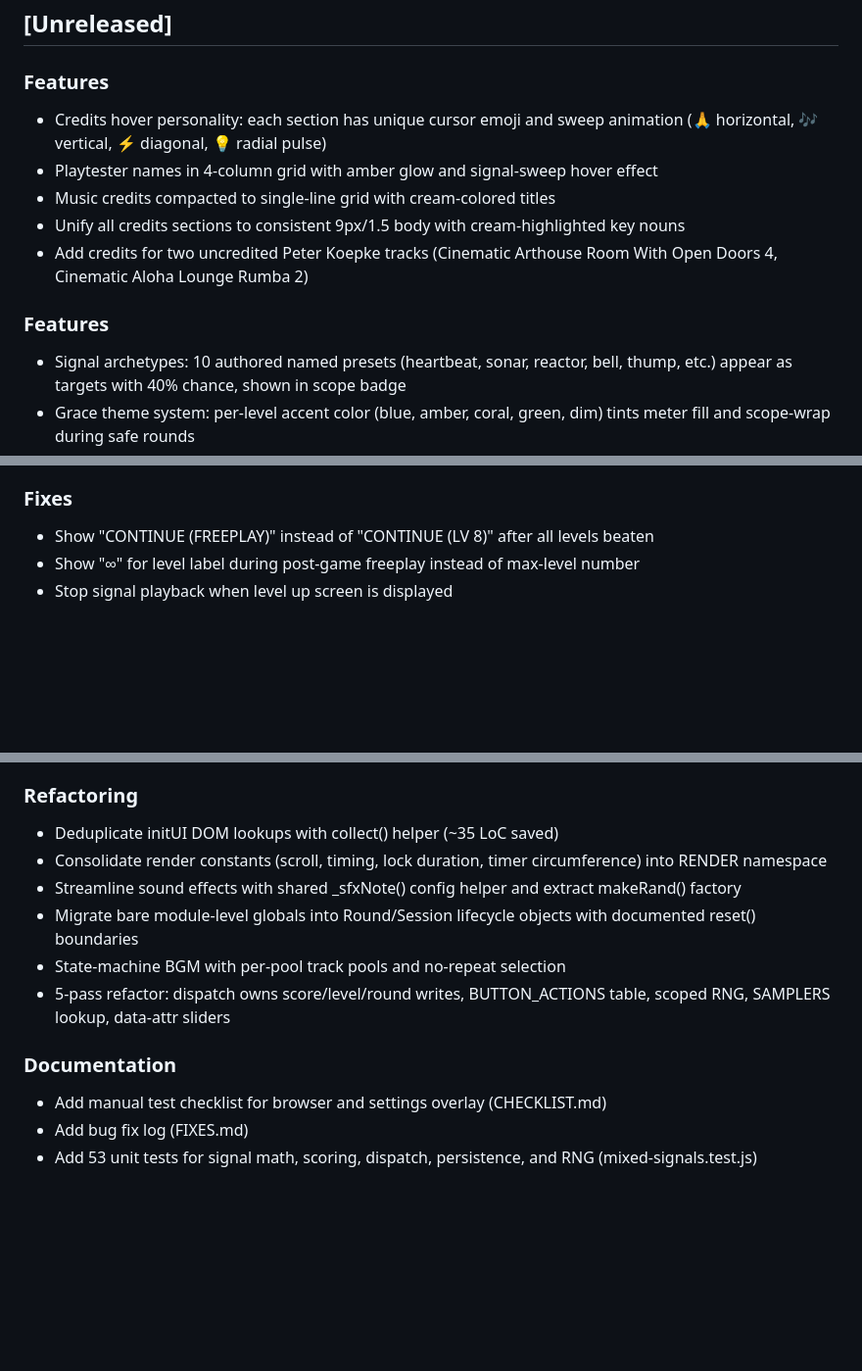
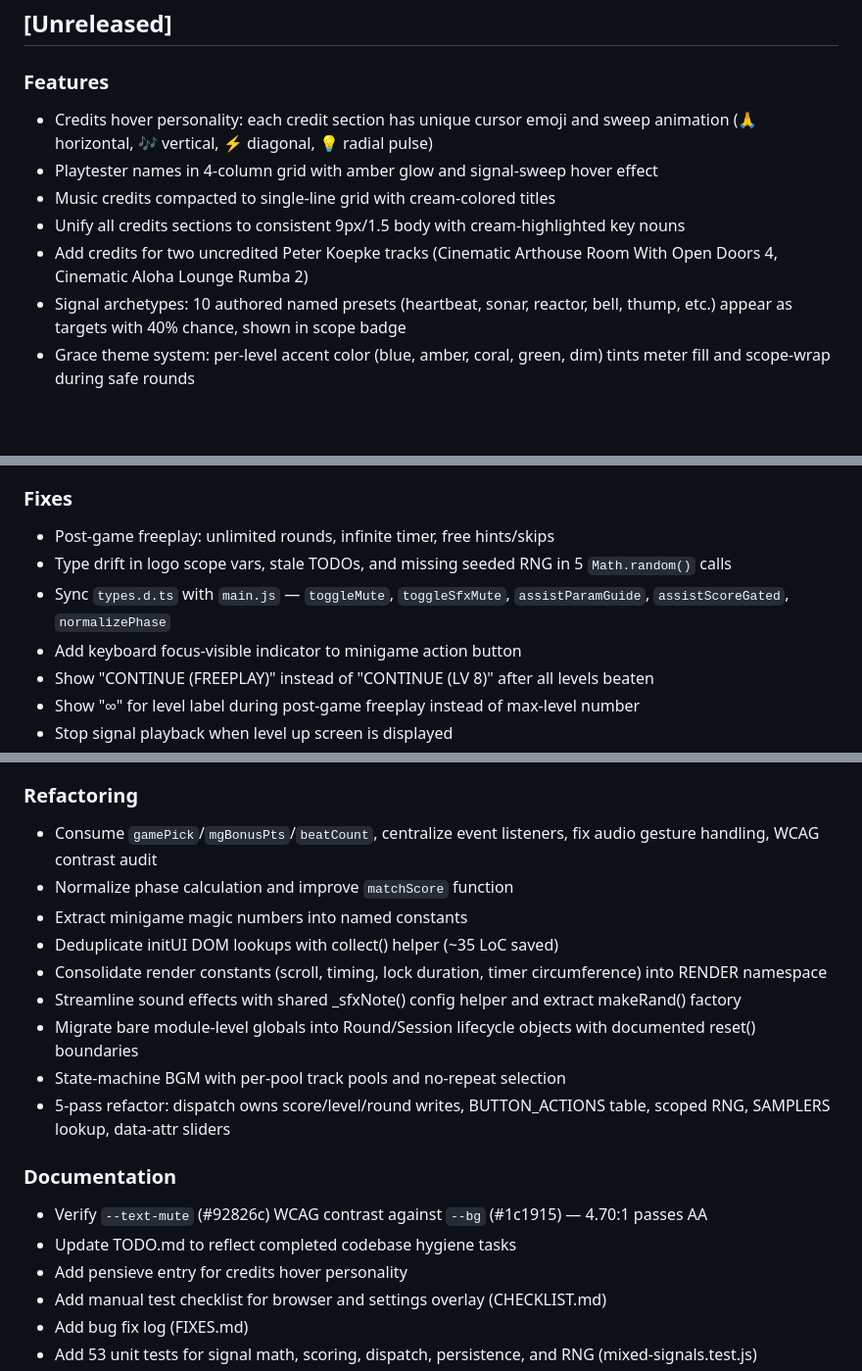
Before and after one commit to lloydlobo/mixedsignals, a Markdown page: CHANGELOG.md, 3 parts joined by grey strips. Shown at 98% size. GitHub-like rendering; blank space fills up the shorter version.

Commit message:
docs: expand unreleased changelog with all recent fixes, refactoring, and documentation entries

```diff
--- a/CHANGELOG.md
+++ b/CHANGELOG.md
@@ -5,13 +5,11 @@ All notable changes to Mixed Signals.
 ## [Unreleased]
 
 ### Features
-- Credits hover personality: each section has unique cursor emoji and sweep animation (🙏 horizontal, 🎶 vertical, ⚡ diagonal, 💡 radial pulse)
+- Credits hover personality: each credit section has unique cursor emoji and sweep animation (🙏 horizontal, 🎶 vertical, ⚡ diagonal, 💡 radial pulse)
 - Playtester names in 4-column grid with amber glow and signal-sweep hover effect
 - Music credits compacted to single-line grid with cream-colored titles
 - Unify all credits sections to consistent 9px/1.5 body with cream-highlighted key nouns
 - Add credits for two uncredited Peter Koepke tracks (Cinematic Arthouse Room With Open Doors 4, Cinematic Aloha Lounge Rumba 2)
-
-### Features
 - Signal archetypes: 10 authored named presets (heartbeat, sonar, reactor, bell, thump, etc.) appear as targets with 40% chance, shown in scope badge
 - Grace theme system: per-level accent color (blue, amber, coral, green, dim) tints meter fill and scope-wrap during safe rounds
 - Micro replay: freeze-frame scroll capture on lock with expanding radar ring emanations from scope center
@@ -43,6 +41,10 @@ All notable changes to Mixed Signals.
 - Prefetch BGM tracks in background via fetch — game never blocks on audio load
 
 ### Fixes
+- Post-game freeplay: unlimited rounds, infinite timer, free hints/skips
+- Type drift in logo scope vars, stale TODOs, and missing seeded RNG in 5 `Math.random()` calls
+- Sync `types.d.ts` with `main.js` — `toggleMute`, `toggleSfxMute`, `assistParamGuide`, `assistScoreGated`, `normalizePhase`
+- Add keyboard focus-visible indicator to minigame action button
 - Show "CONTINUE (FREEPLAY)" instead of "CONTINUE (LV 8)" after all levels beaten
 - Show "∞" for level label during post-game freeplay instead of max-level number
 - Stop signal playback when level up screen is displayed
@@ -58,6 +60,9 @@ All notable changes to Mixed Signals.
 - Lower saturator drive from k=15 to k=2.5 to avoid audible distortion
 
 ### Refactoring
+- Consume `gamePick`/`mgBonusPts`/`beatCount`, centralize event listeners, fix audio gesture handling, WCAG contrast audit
+- Normalize phase calculation and improve `matchScore` function
+- Extract minigame magic numbers into named constants
 - Deduplicate initUI DOM lookups with collect() helper (~35 LoC saved)
 - Consolidate render constants (scroll, timing, lock duration, timer circumference) into RENDER namespace
 - Streamline sound effects with shared _sfxNote() config helper and extract makeRand() factory
@@ -66,6 +71,9 @@ All notable changes to Mixed Signals.
 - 5-pass refactor: dispatch owns score/level/round writes, BUTTON_ACTIONS table, scoped RNG, SAMPLERS lookup, data-attr sliders
 
 ### Documentation
+- Verify `--text-mute` (#92826c) WCAG contrast against `--bg` (#1c1915) — 4.70:1 passes AA
+- Update TODO.md to reflect completed codebase hygiene tasks
+- Add pensieve entry for credits hover personality
 - Add manual test checklist for browser and settings overlay (CHECKLIST.md)
 - Add bug fix log (FIXES.md)
 - Add 53 unit tests for signal math, scoring, dispatch, persistence, and RNG (mixed-signals.test.js)
```
